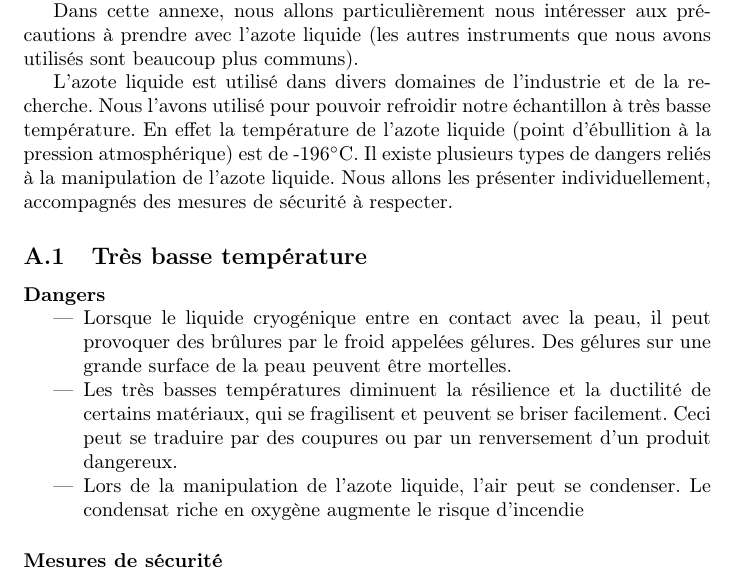
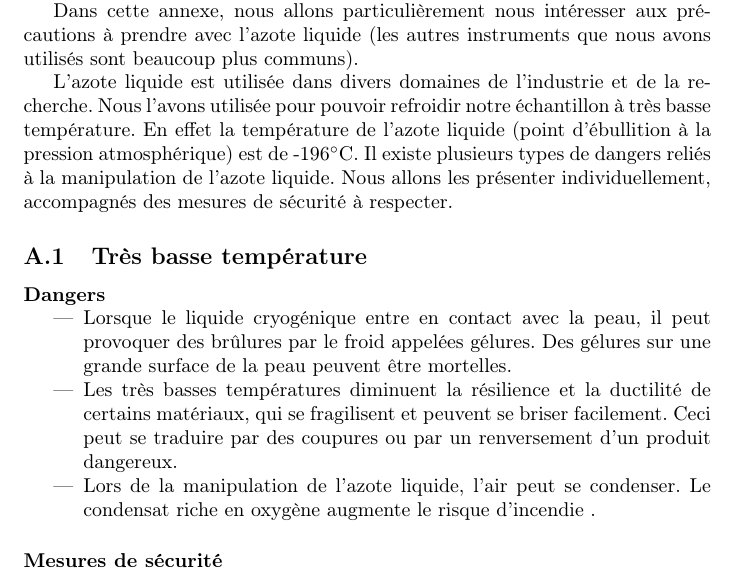
Before and after one commit to ThibaultChevalerias/PAE, a LaTeX document (Rapport/rapport.tex, which reads Rapport/parts/annexe_securite.tex): part of page 19 of 22, cut so that both start at the same text. Compiled offline with pdfLaTeX.

Commit message:
Update annexe_securite.tex

```diff
--- a/Rapport/parts/annexe_securite.tex
+++ b/Rapport/parts/annexe_securite.tex
@@ -12,7 +12,7 @@ Pour chacun de ces aspects nous avons pris les précautions nécessaires pour mi
 
 Dans cette annexe, nous allons particulièrement nous intéresser aux précautions à prendre avec l'azote liquide (les autres instruments que nous avons utilisés sont beaucoup plus communs).
 
-L'azote liquide est utilisé dans divers domaines de l'industrie et de la recherche. Nous l'avons utilisé pour pouvoir refroidir notre échantillon à très basse température. En effet la température de l’azote liquide (point d’ébullition à la pression atmosphérique) est de -196\celsius{}.
+L'azote liquide est utilisée dans divers domaines de l'industrie et de la recherche. Nous l'avons utilisée pour pouvoir refroidir notre échantillon à très basse température. En effet la température de l’azote liquide (point d’ébullition à la pression atmosphérique) est de -196\celsius{}.
 Il existe plusieurs types de dangers reliés à la manipulation de l'azote liquide. Nous allons les présenter individuellement, accompagnés des mesures de sécurité à respecter.
 
 \subsection{Très basse température}
@@ -24,7 +24,7 @@ Il existe plusieurs types de dangers reliés à la manipulation de l'azote liqui
 brûlures par le froid appelées gélures. Des gélures sur une grande surface de la peau peuvent être mortelles.
   \item Les très basses températures diminuent la résilience et la ductilité de certains
 matériaux, qui se fragilisent et peuvent se briser facilement. Ceci peut se traduire par des coupures ou par un renversement d'un produit dangereux.
-  \item Lors de la manipulation de l'azote liquide, l’air peut se condenser. Le condensat riche en oxygène augmente le risque d'incendie
+  \item Lors de la manipulation de l'azote liquide, l’air peut se condenser. Le condensat riche en oxygène augmente le risque d'incendie .
 \end{itemize}
 
 \paragraph{Mesures de sécurité}
```
